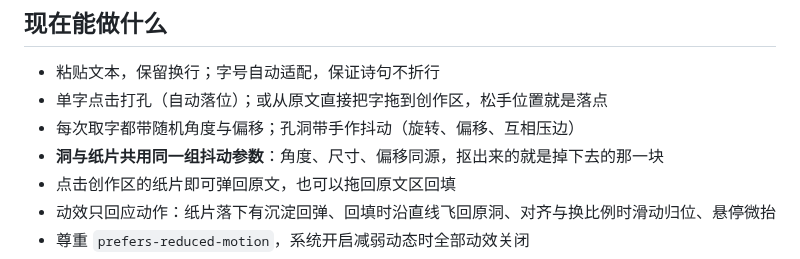
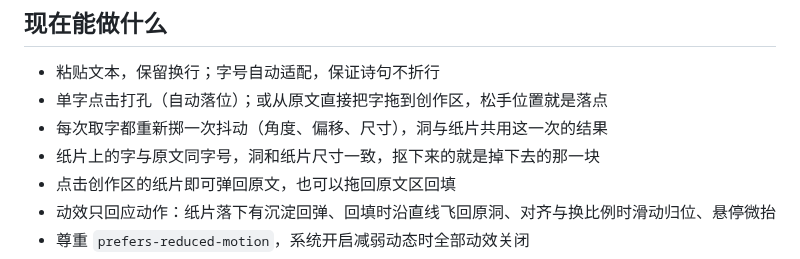
Before and after one commit to wry-tsuki/glyph-punch, a Markdown page: README.md, the part around the change. Drawn GitHub-style.

```diff
--- a/README.md
+++ b/README.md
@@ -14,8 +14,8 @@
 
 - 粘贴文本，保留换行；字号自动适配，保证诗句不折行
 - 单字点击打孔（自动落位）；或从原文直接把字拖到创作区，松手位置就是落点
-- 每次取字都带随机角度与偏移；孔洞带手作抖动（旋转、偏移、互相压边）
-- **洞与纸片共用同一组抖动参数**：角度、尺寸、偏移同源，抠出来的就是掉下去的那一块
+- 每次取字都重新掷一次抖动（角度、偏移、尺寸），洞与纸片共用这一次的结果
+- 纸片上的字与原文同字号，洞和纸片尺寸一致，抠下来的就是掉下去的那一块
 - 点击创作区的纸片即可弹回原文，也可以拖回原文区回填
 - 动效只回应动作：纸片落下有沉淀回弹、回填时沿直线飞回原洞、对齐与换比例时滑动归位、悬停微抬
 - 尊重 `prefers-reduced-motion`，系统开启减弱动态时全部动效关闭
```
Also changed, not shown: docs/PRD.md (+9 -2 lines), docs/preview.png, 10 other files.
